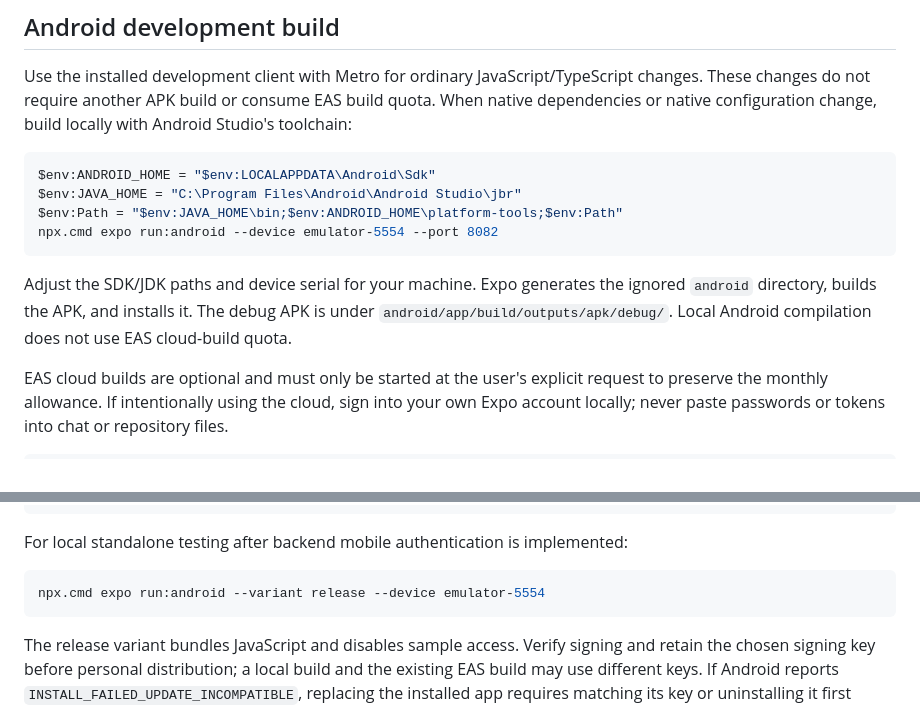
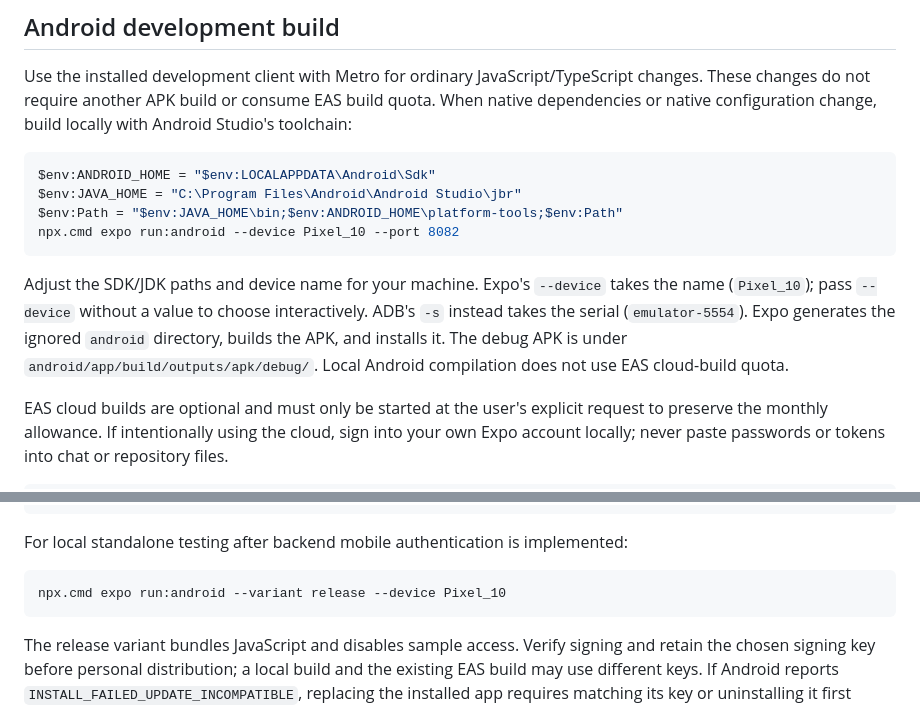
Before and after one commit to padsbanger/worthfolio-mobile, a Markdown page: README.md, 2 parts joined by grey strips. GitHub-like rendering.

Commit message:
docs: use emulator name for Expo device selection

````diff
--- a/README.md
+++ b/README.md
@@ -26,10 +26,10 @@ Use the installed development client with Metro for ordinary JavaScript/TypeScri
 $env:ANDROID_HOME = "$env:LOCALAPPDATA\Android\Sdk"
 $env:JAVA_HOME = "C:\Program Files\Android\Android Studio\jbr"
 $env:Path = "$env:JAVA_HOME\bin;$env:ANDROID_HOME\platform-tools;$env:Path"
-npx.cmd expo run:android --device emulator-5554 --port 8082
+npx.cmd expo run:android --device Pixel_10 --port 8082
 ```
 
-Adjust the SDK/JDK paths and device serial for your machine. Expo generates the ignored `android` directory, builds the APK, and installs it. The debug APK is under `android/app/build/outputs/apk/debug/`. Local Android compilation does not use EAS cloud-build quota.
+Adjust the SDK/JDK paths and device name for your machine. Expo's `--device` takes the name (`Pixel_10`); pass `--device` without a value to choose interactively. ADB's `-s` instead takes the serial (`emulator-5554`). Expo generates the ignored `android` directory, builds the APK, and installs it. The debug APK is under `android/app/build/outputs/apk/debug/`. Local Android compilation does not use EAS cloud-build quota.
 
 EAS cloud builds are optional and must only be started at the user's explicit request to preserve the monthly allowance. If intentionally using the cloud, sign into your own Expo account locally; never paste passwords or tokens into chat or repository files.
 
@@ -61,7 +61,7 @@ In a second terminal, connect the installed development client:
 For local standalone testing after backend mobile authentication is implemented:
 
 ```powershell
-npx.cmd expo run:android --variant release --device emulator-5554
+npx.cmd expo run:android --variant release --device Pixel_10
 ```
 
 The release variant bundles JavaScript and disables sample access. Verify signing and retain the chosen signing key before personal distribution; a local build and the existing EAS build may use different keys. If Android reports `INSTALL_FAILED_UPDATE_INCOMPATIBLE`, replacing the installed app requires matching its key or uninstalling it first (which clears its local data). Local Expo commands use local environment configuration, not the `eas.json` profile's environment.
````
